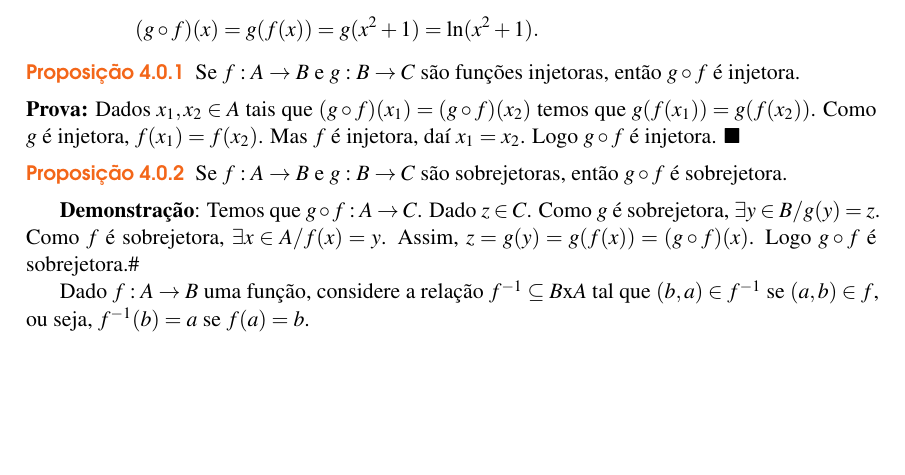
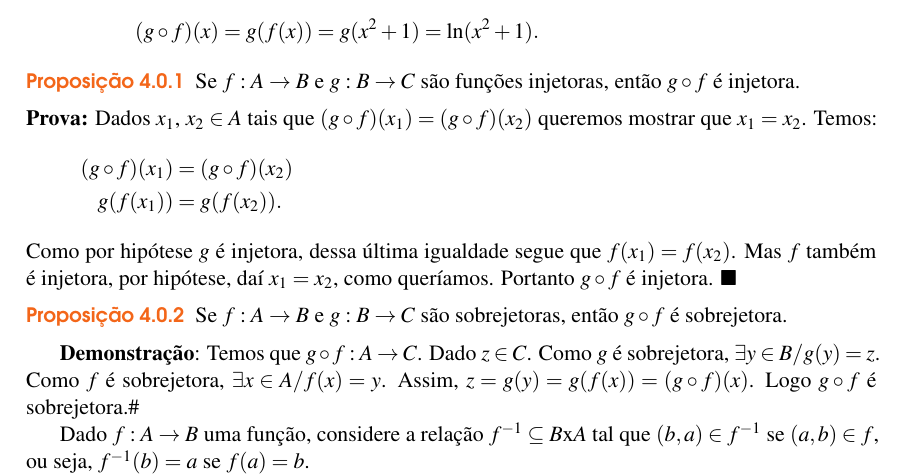
Before and after one commit to jfreitasunb/Algebra-1, a LaTeX book (Algebra_1.tex, which reads funcoes.tex): part of page 25 of 30, cut so that both start at the same text, the shorter picture padded with empty space. Compiled offline with XeLaTeX.

Commit message:
Demonstração que a composição de funções injetoras ainda é injetora.

```diff
--- a/funcoes.tex
+++ b/funcoes.tex
@@ -131,10 +130,15 @@ O conjunto $A$ {\'e} chamado de \textbf{dom{\'\i}nio} de $f$ e será denotado po
 \end{exemplos}
 
 \begin{proposicao}
-	Se $f : A \to B$ e $g:B \to C$ s{\~a}o fun{\c c}{\~o}es injetoras, ent{\~a}o $g\circ f$ {\'e} injetora.
+	Se $f : A \to B$ e $g : B \to C$ s{\~a}o fun{\c c}{\~o}es injetoras, ent{\~a}o $g\circ f$ {\'e} injetora.
 \end{proposicao}
 \begin{prova}
-	Dados $x_{1},x_{2}\in A$ tais que $(g\circ f)(x_{1})=(g\circ f)(x_{2})$ temos que $g(f(x_{1}))=g(f(x_{2}))$. Como $g$ {\'e} injetora, $f(x_{1})=f(x_{2})$. Mas $f$ {\'e} injetora, da{\'\i} $x_{1}=x_{2}$. Logo $g\circ f$ {\'e} injetora.
+	Dados $x_{1}$, $x_{2} \in A$ tais que $(g\circ f)(x_{1}) = (g\circ f)(x_{2})$ queremos mostrar que $x_1 = x_2$. Temos:
+	\begin{align*}
+		(g\circ f)(x_{1}) &= (g\circ f)(x_{2})\\
+		g(f(x_1)) &= g(f(x_2)).
+	\end{align*}
+	Como por hipótese $g$ é injetora, dessa última igualdade segue que $f(x_1) = f(x_2)$. Mas $f$ também é injetora, por hipótese, daí $x_1 = x_2$, como queríamos. Portanto $g\circ f$ é injetora.
 \end{prova}
 
 \begin{proposicao} Se $f:A \to B$ e $g:B \to C$ s{\~a}o sobrejetoras, ent{\~a}o $g\circ f$ {\'e} sobrejetora.\end{proposicao}
```
Also changed, not shown: funcoes.tex (1 more changed lines).
